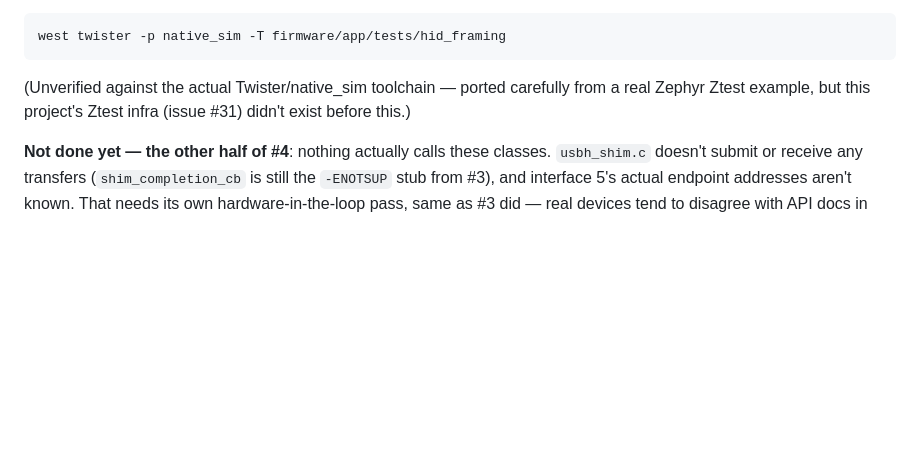
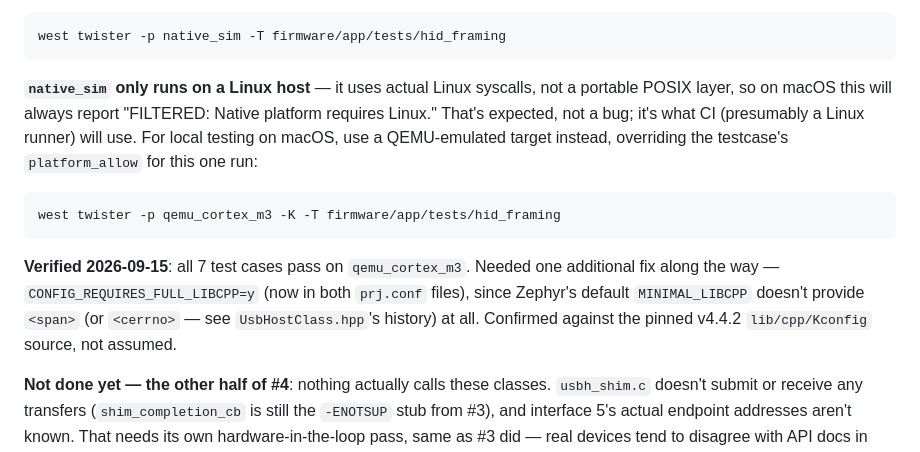
Before and after one commit to rrooding/QCRemote, a Markdown page: firmware/README.md, the part around the change. GitHub-like rendering; blank space fills up the shorter version.

Commit message:
docs(firmware): record HID framing test verification
All 7 Ztest cases pass on qemu_cortex_m3. native_sim is filtered on
macOS (Linux-only, expected) but should work fine in CI.

````diff
--- a/firmware/README.md
+++ b/firmware/README.md
@@ -178,8 +178,20 @@ Run the tests:
 west twister -p native_sim -T firmware/app/tests/hid_framing
 ```
 
-(Unverified against the actual Twister/native_sim toolchain — ported carefully from a real
-Zephyr Ztest example, but this project's Ztest infra (issue #31) didn't exist before this.)
+**`native_sim` only runs on a Linux host** — it uses actual Linux syscalls, not a portable
+POSIX layer, so on macOS this will always report "FILTERED: Native platform requires Linux."
+That's expected, not a bug; it's what CI (presumably a Linux runner) will use. For local
+testing on macOS, use a QEMU-emulated target instead, overriding the testcase's
+`platform_allow` for this one run:
+
+```bash
+west twister -p qemu_cortex_m3 -K -T firmware/app/tests/hid_framing
+```
+
+**Verified 2026-09-15**: all 7 test cases pass on `qemu_cortex_m3`. Needed one additional fix
+along the way — `CONFIG_REQUIRES_FULL_LIBCPP=y` (now in both `prj.conf` files), since Zephyr's
+default `MINIMAL_LIBCPP` doesn't provide `<span>` (or `<cerrno>` — see `UsbHostClass.hpp`'s
+history) at all. Confirmed against the pinned v4.4.2 `lib/cpp/Kconfig` source, not assumed.
 
 **Not done yet — the other half of #4**: nothing actually calls these classes. `usbh_shim.c`
 doesn't submit or receive any transfers (`shim_completion_cb` is still the `-ENOTSUP` stub
````
